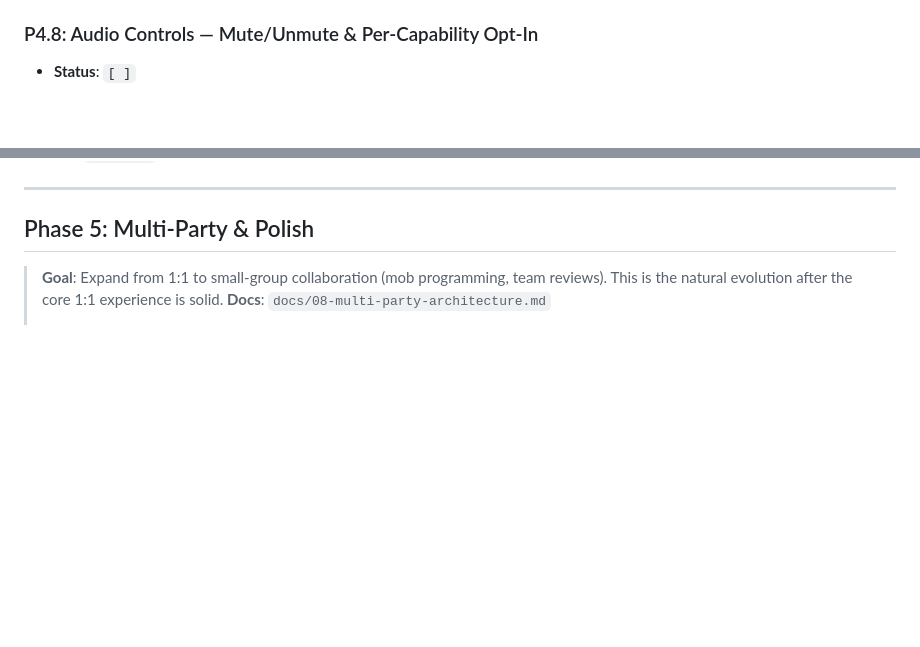
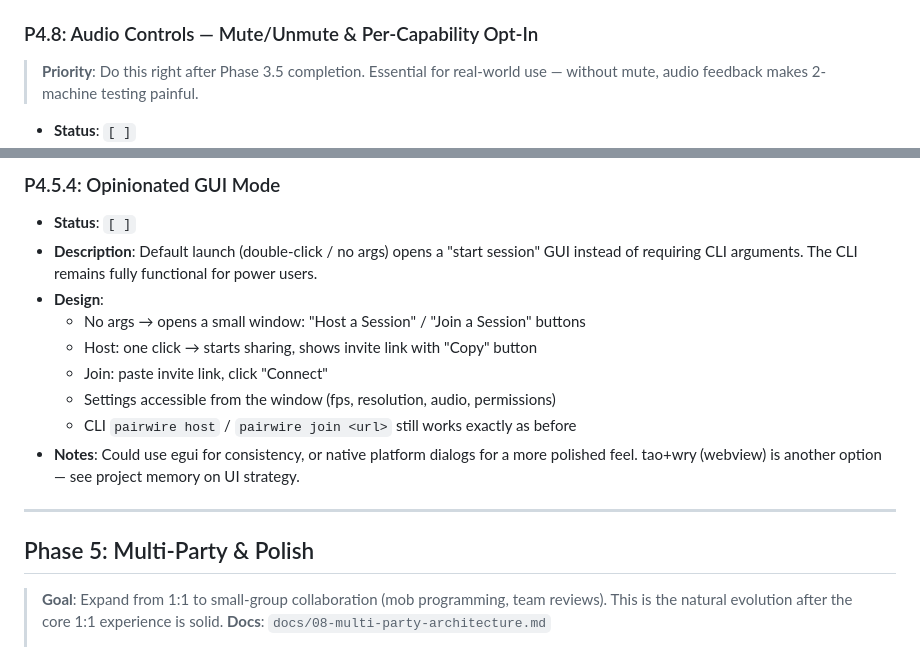
Before and after one commit to Bilaltariq98/pairwire, a Markdown page: PLAN.md, 2 parts joined by grey strips. Rendered like a GitHub page; blank space fills up the shorter version.

```diff
--- a/PLAN.md
+++ b/PLAN.md
@@ -959,6 +959,7 @@
   - `just all` passes
 
 ### P4.8: Audio Controls — Mute/Unmute & Per-Capability Opt-In
+> **Priority**: Do this right after Phase 3.5 completion. Essential for real-world use — without mute, audio feedback makes 2-machine testing painful.
 - **Status**: `[ ]`
 - **Depends on**: P3.2.1
 - **Description**: Add runtime audio controls missing from the current implementation. Guest audio sending is on by default with no way to mute.
@@ -993,3 +1050,13 @@
+### P4.5.4: Opinionated GUI Mode
+- **Status**: `[ ]`
+- **Description**: Default launch (double-click / no args) opens a "start session" GUI instead of requiring CLI arguments. The CLI remains fully functional for power users.
+- **Design**:
+  - No args → opens a small window: "Host a Session" / "Join a Session" buttons
+  - Host: one click → starts sharing, shows invite link with "Copy" button
+  - Join: paste invite link, click "Connect"
+  - Settings accessible from the window (fps, resolution, audio, permissions)
+  - CLI `pairwire host` / `pairwire join <url>` still works exactly as before
+- **Notes**: Could use egui for consistency, or native platform dialogs for a more polished feel. tao+wry (webview) is another option — see project memory on UI strategy.
 
 ---
 
```
Also changed, not shown: other parts of PLAN.md (+56 -0 lines).
